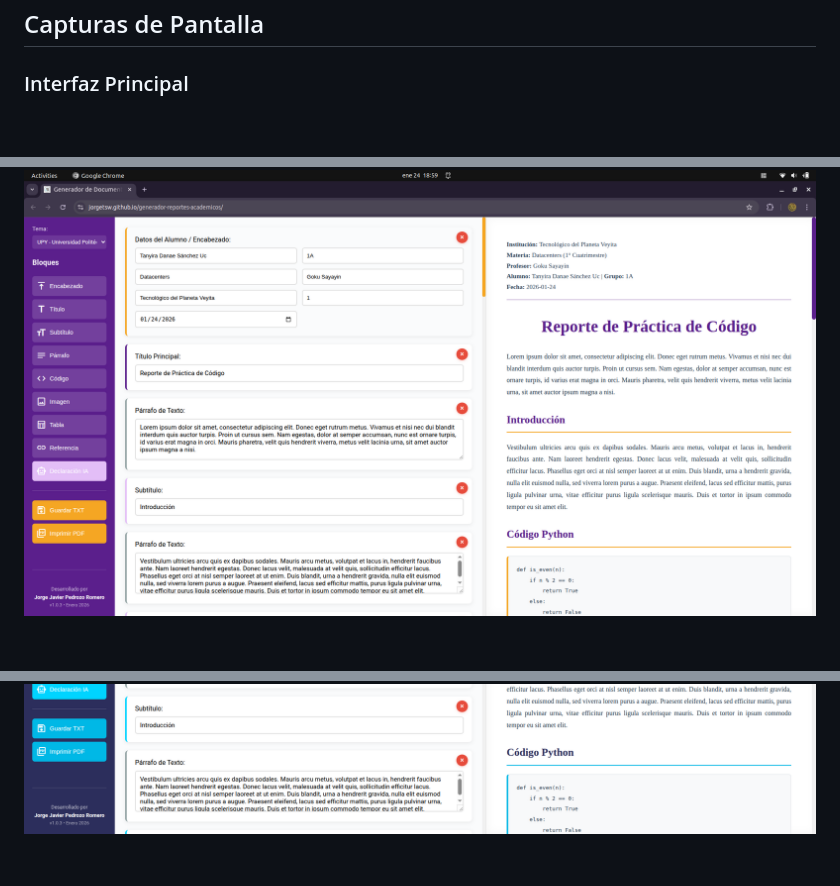
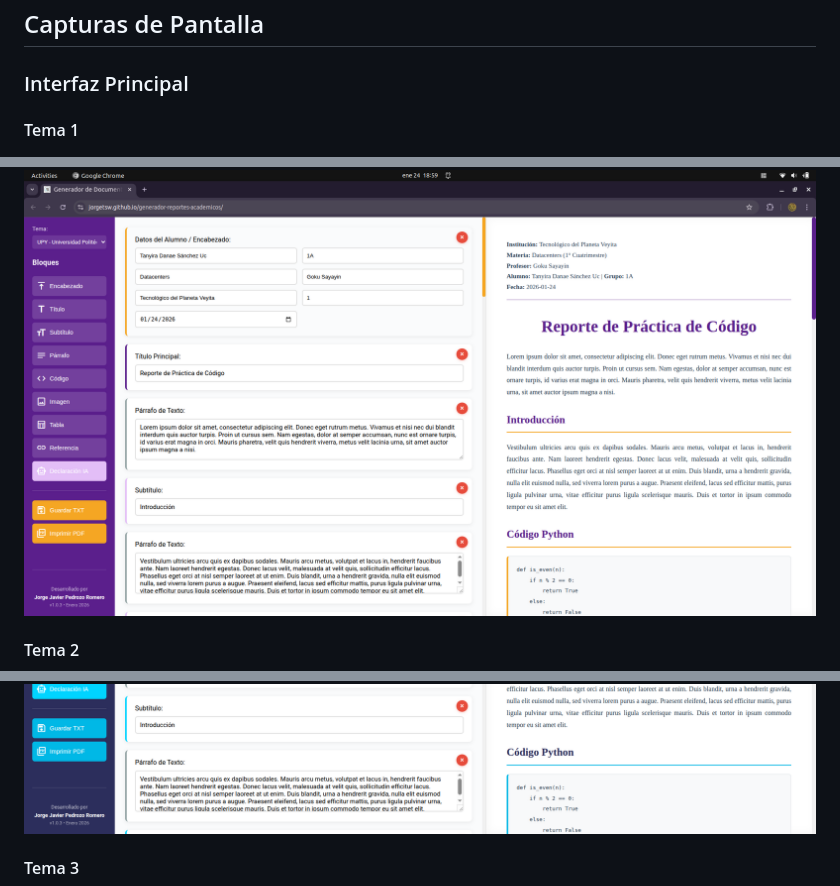
Before and after one commit to JorgeTSW/generador-reportes-academicos, a Markdown page: README.md, 3 parts joined by grey strips. Drawn GitHub-style; blank space fills up the shorter version.

Commit message:
Actualización del README

```diff
--- a/README.md
+++ b/README.md
@@ -34,8 +34,14 @@ Aplicación web 100% cliente para generar documentos académicos profesionales c
 ## Capturas de Pantalla
 
 ### Interfaz Principal
+
+#### Tema 1
 ![Interfaz tema 1]( ./SCREENSHOTS/S1.png )
+
+#### Tema 2
 ![Interfaz tema 2]( ./SCREENSHOTS/S2.png )
+
+#### Tema 3
 ![Interfaz tema 3]( ./SCREENSHOTS/S3.png )
 
 ---
```
